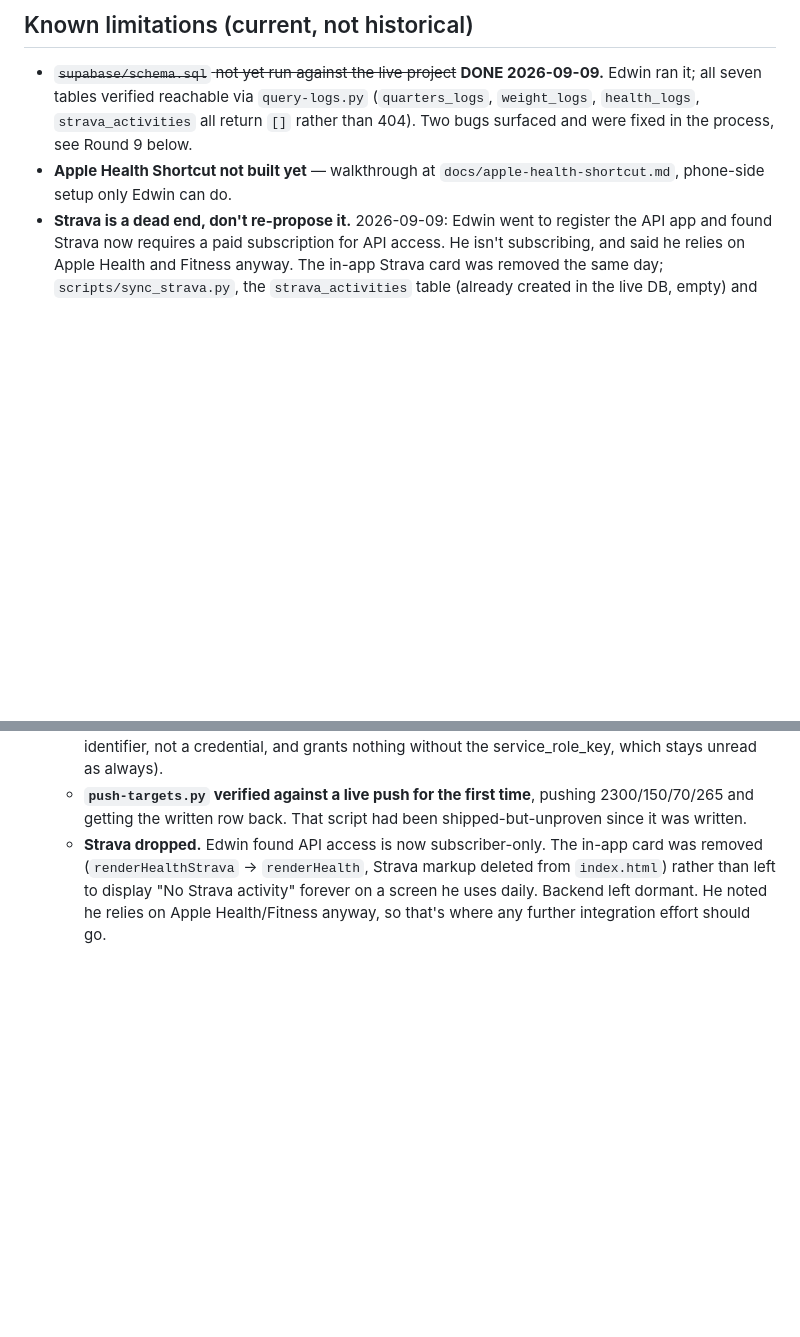
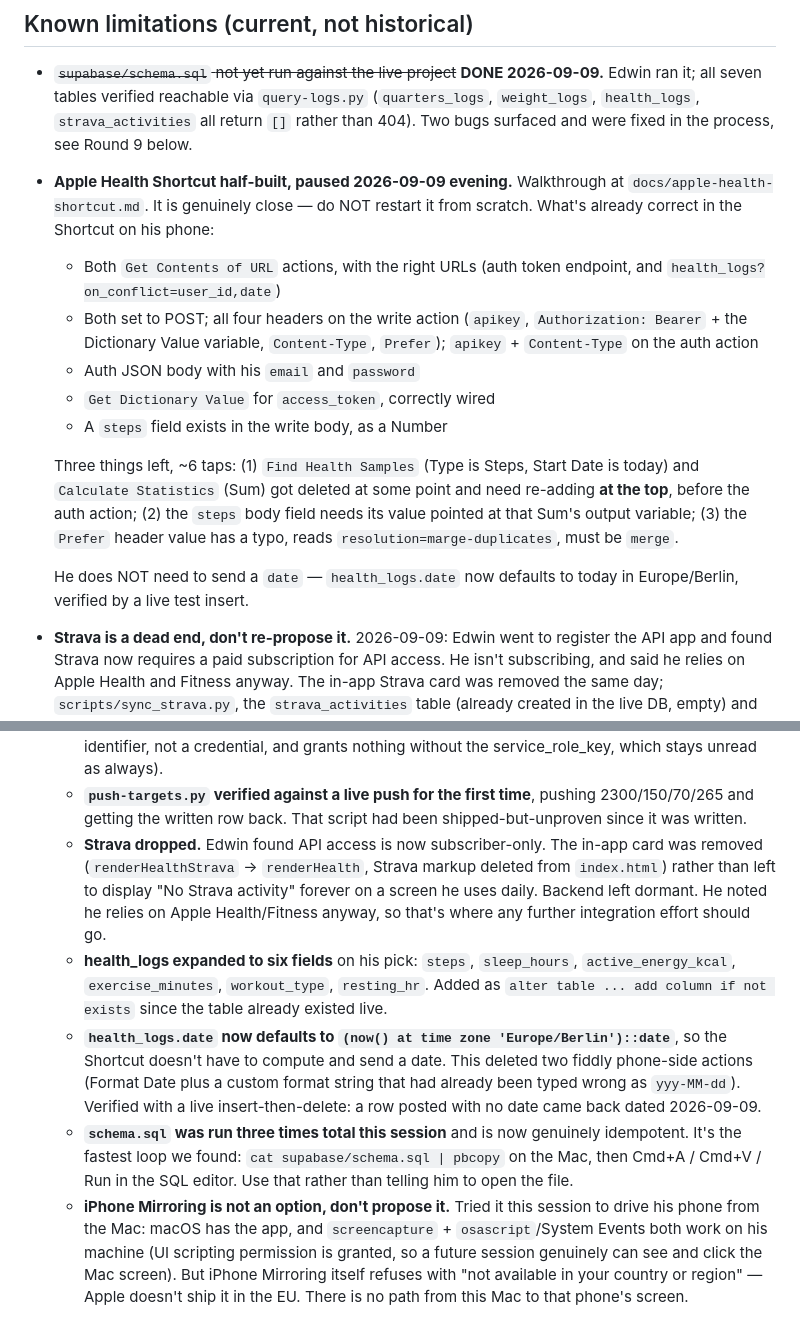
Before and after one commit to FireSmasher/food-tracker-app, a Markdown page: HANDOFF.md, 2 parts joined by grey strips. Drawn GitHub-style; blank space fills up the shorter version.

Commit message:
Record exact resume state for the half-built Health Shortcut
Captures what's already correct on the phone so this doesn't get
rebuilt from scratch: both URLs, all headers, the token wiring and the
auth body are done. Three things left, ~6 taps.

Also records that iPhone Mirroring is a dead end (Apple doesn't ship it
in the EU) so a future session doesn't spend time proposing it, and
that screencapture + System Events UI scripting DO work on this Mac.

Co-Authored-By: Claude Opus 5 (1M context) <noreply@anthropic.com>
Claude-Session: https://claude.ai/code/session_01HJk1vVeVf4Arj4Ge9RPxk1

```diff
--- a/HANDOFF.md
+++ b/HANDOFF.md
@@ -218,8 +218,27 @@ diagnostic, result not yet reported back.
   `query-logs.py` (`quarters_logs`, `weight_logs`, `health_logs`,
   `strava_activities` all return `[]` rather than 404). Two bugs surfaced
   and were fixed in the process, see Round 9 below.
-- **Apple Health Shortcut not built yet** — walkthrough at
-  `docs/apple-health-shortcut.md`, phone-side setup only Edwin can do.
+- **Apple Health Shortcut half-built, paused 2026-09-09 evening.** Walkthrough
+  at `docs/apple-health-shortcut.md`. It is genuinely close — do NOT restart it
+  from scratch. What's already correct in the Shortcut on his phone:
+  - Both `Get Contents of URL` actions, with the right URLs (auth token
+    endpoint, and `health_logs?on_conflict=user_id,date`)
+  - Both set to POST; all four headers on the write action (`apikey`,
+    `Authorization: Bearer` + the Dictionary Value variable, `Content-Type`,
+    `Prefer`); `apikey` + `Content-Type` on the auth action
+  - Auth JSON body with his `email` and `password`
+  - `Get Dictionary Value` for `access_token`, correctly wired
+  - A `steps` field exists in the write body, as a Number
+
+  Three things left, ~6 taps: (1) `Find Health Samples` (Type is Steps, Start
+  Date is today) and `Calculate Statistics` (Sum) got deleted at some point
+  and need re-adding **at the top**, before the auth action; (2) the `steps`
+  body field needs its value pointed at that Sum's output variable; (3) the
+  `Prefer` header value has a typo, reads `resolution=marge-duplicates`, must
+  be `merge`.
+
+  He does NOT need to send a `date` — `health_logs.date` now defaults to
+  today in Europe/Berlin, verified by a live test insert.
 - **Strava is a dead end, don't re-propose it.** 2026-09-09: Edwin went to
   register the API app and found Strava now requires a paid subscription for
   API access. He isn't subscribing, and said he relies on Apple Health and
@@ -435,3 +454,24 @@ gate). `~/.saulog-os-service.json` (local, untracked, Edwin-created-only) holds
       Strava activity" forever on a screen he uses daily. Backend left
       dormant. He noted he relies on Apple Health/Fitness anyway, so that's
       where any further integration effort should go.
+    - **health_logs expanded to six fields** on his pick: `steps`,
+      `sleep_hours`, `active_energy_kcal`, `exercise_minutes`, `workout_type`,
+      `resting_hr`. Added as `alter table ... add column if not exists` since
+      the table already existed live.
+    - **`health_logs.date` now defaults to `(now() at time zone
+      'Europe/Berlin')::date`**, so the Shortcut doesn't have to compute and
+      send a date. This deleted two fiddly phone-side actions (Format Date
+      plus a custom format string that had already been typed wrong as
+      `yyy-MM-dd`). Verified with a live insert-then-delete: a row posted
+      with no date came back dated 2026-09-09.
+    - **`schema.sql` was run three times total this session** and is now
+      genuinely idempotent. It's the fastest loop we found: `cat
+      supabase/schema.sql | pbcopy` on the Mac, then Cmd+A / Cmd+V / Run in
+      the SQL editor. Use that rather than telling him to open the file.
+    - **iPhone Mirroring is not an option, don't propose it.** Tried it this
+      session to drive his phone from the Mac: macOS has the app, and
+      `screencapture` + `osascript`/System Events both work on his machine
+      (UI scripting permission is granted, so a future session genuinely can
+      see and click the Mac screen). But iPhone Mirroring itself refuses with
+      "not available in your country or region" — Apple doesn't ship it in
+      the EU. There is no path from this Mac to that phone's screen.
```
